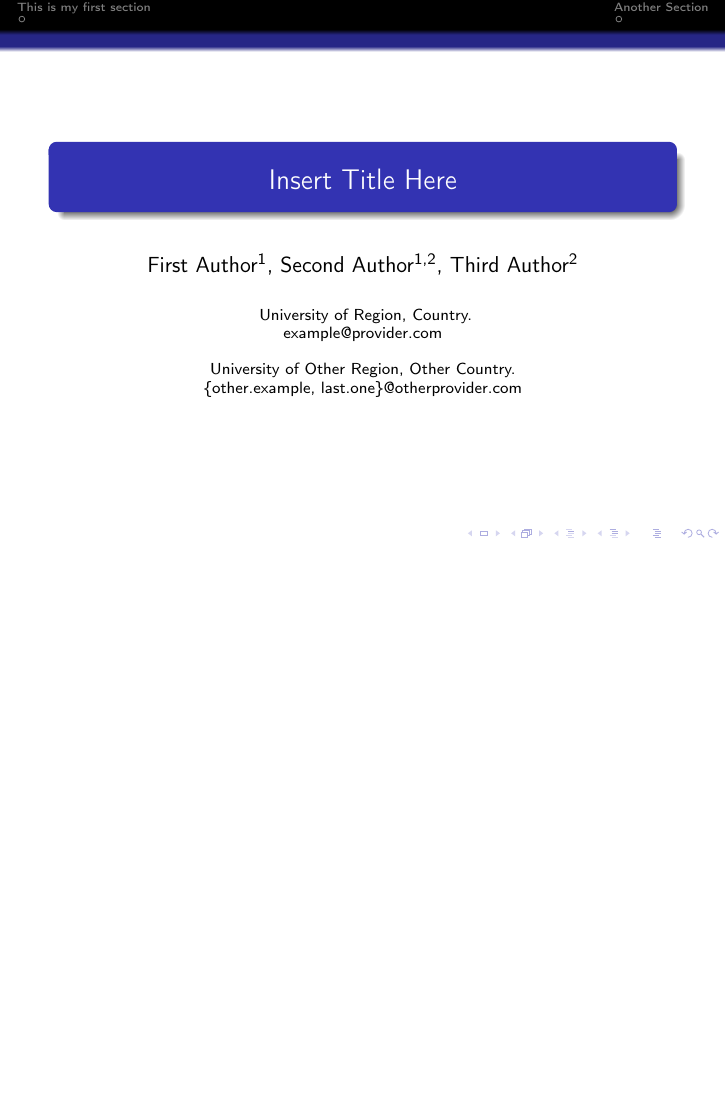
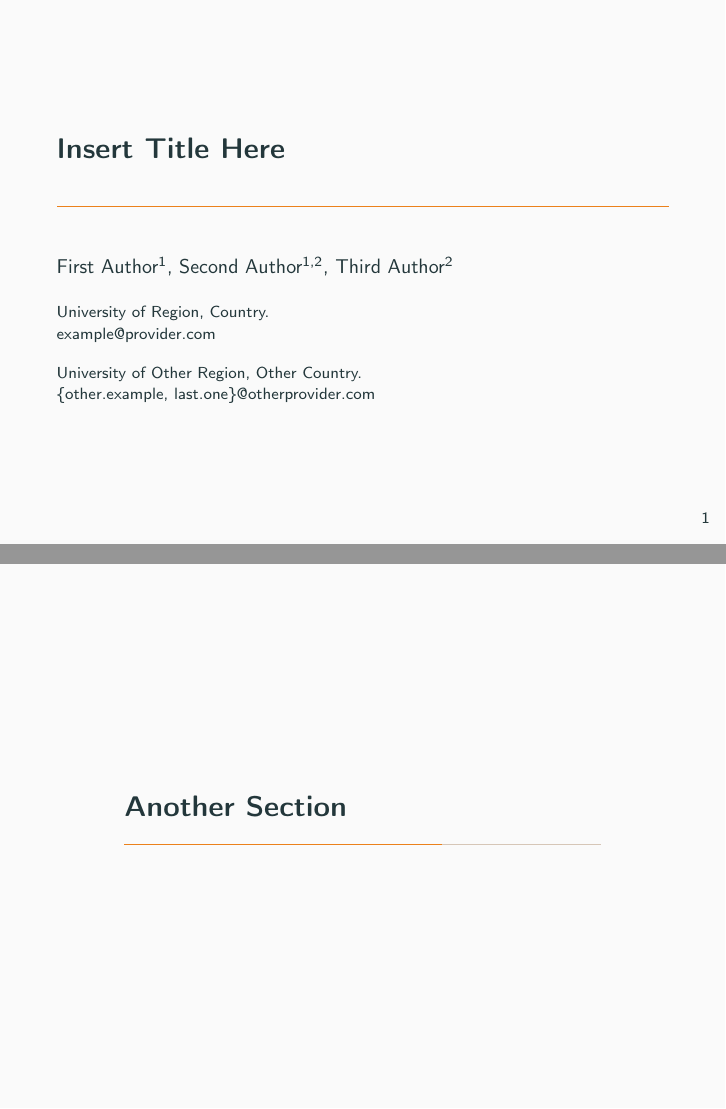
Before and after one commit to emanuelegiunta/crypto_template, LaTeX slides (beamer.tex, which reads settings/mysettings.tex): page 1 of 3 before the commit and pages 1 and 4 of 5 after it, the two joined at a grey line, the shorter picture padded with empty space. Compiled offline with pdfLaTeX.

Commit message:
Changed beamer theme to `metropolis`

```diff
--- a/settings/mysettings.tex
+++ b/settings/mysettings.tex
@@ -8,7 +8,7 @@
 \ifBeamer
 	% Settings for Beamer
 	\documentclass{beamer}
-	\usetheme{Darmstadt}
+	\usetheme{metropolis}
 
 	% Hide tables abstract ecc...
 	\TableOfContentsfalse
```
Also changed, not shown: settings/mysettings.tex (6 more changed lines).
